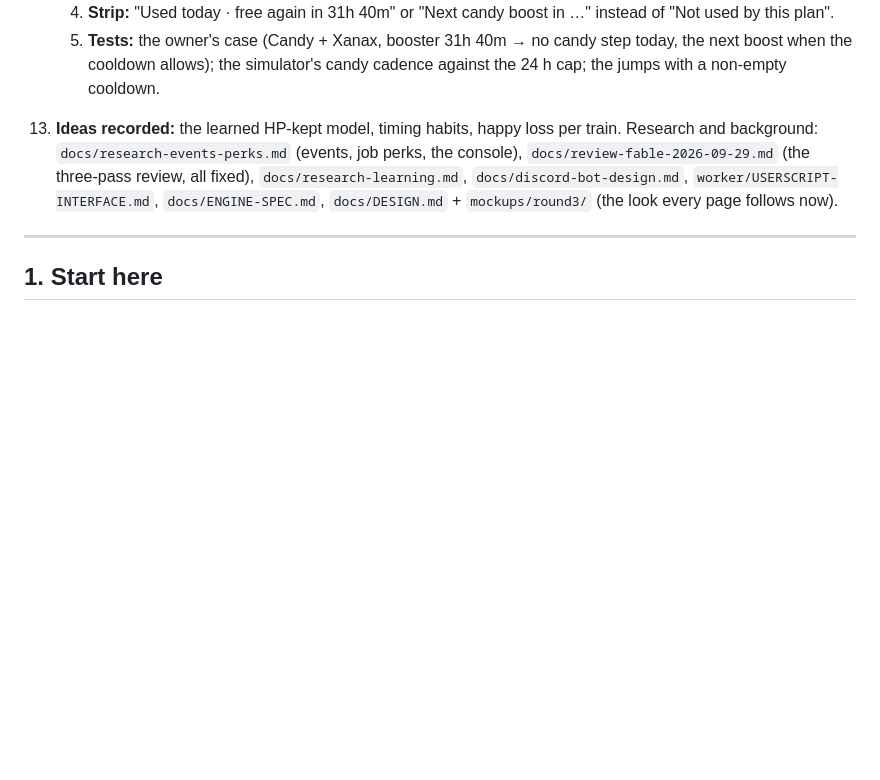
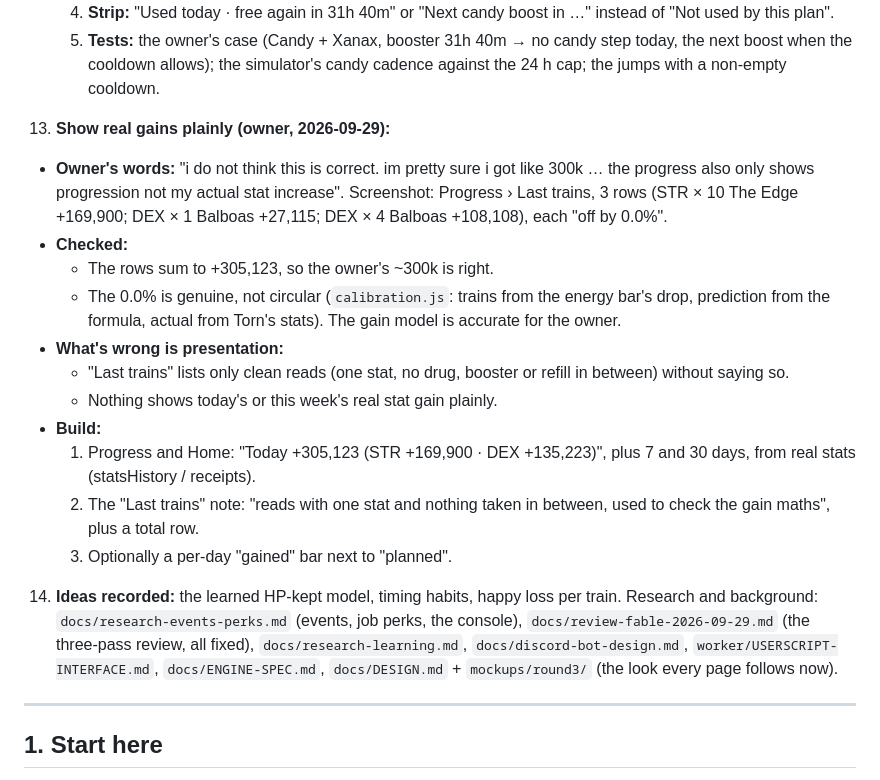
Before and after one commit to abrahamdelosreyes17-oss/torn-pumping-iron, a Markdown page: HANDOFF.md, the part around the change. Drawn GitHub-style; blank space fills up the shorter version.

Commit message:
Handoff: show real gains plainly (Last trains is clean reads only; the maths checked out)
Co-Authored-By: Claude Opus 5.5 <noreply@anthropic.com>

```diff
--- a/HANDOFF.md
+++ b/HANDOFF.md
@@ -122,7 +122,19 @@ Links:
      3. **A 48 h look-ahead timeline** (the plan's steps past Torn midnight) for Home's "next" list and the bot, so "when not to take Xanax / candy / boosters" is planned ahead.
      4. **Strip:** "Used today · free again in 31h 40m" or "Next candy boost in …" instead of "Not used by this plan".
      5. **Tests:** the owner's case (Candy + Xanax, booster 31h 40m → no candy step today, the next boost when the cooldown allows); the simulator's candy cadence against the 24 h cap; the jumps with a non-empty cooldown.
-13. **Ideas recorded:** the learned HP-kept model, timing habits, happy loss per train.
+13. **Show real gains plainly (owner, 2026-09-29):**
+   - **Owner's words:** "i do not think this is correct. im pretty sure i got like 300k … the progress also only shows progression not my actual stat increase". Screenshot: Progress › Last trains, 3 rows (STR × 10 The Edge +169,900; DEX × 1 Balboas +27,115; DEX × 4 Balboas +108,108), each "off by 0.0%".
+   - **Checked:**
+     - The rows sum to +305,123, so the owner's ~300k is right.
+     - The 0.0% is genuine, not circular (`calibration.js`: trains from the energy bar's drop, prediction from the formula, actual from Torn's stats). The gain model is accurate for the owner.
+   - **What's wrong is presentation:**
+     - "Last trains" lists only clean reads (one stat, no drug, booster or refill in between) without saying so.
+     - Nothing shows today's or this week's real stat gain plainly.
+   - **Build:**
+     1. Progress and Home: "Today +305,123 (STR +169,900 · DEX +135,223)", plus 7 and 30 days, from real stats (statsHistory / receipts).
+     2. The "Last trains" note: "reads with one stat and nothing taken in between, used to check the gain maths", plus a total row.
+     3. Optionally a per-day "gained" bar next to "planned".
+14. **Ideas recorded:** the learned HP-kept model, timing habits, happy loss per train.
 Research and background: `docs/research-events-perks.md` (events, job perks, the console), `docs/review-fable-2026-09-29.md` (the three-pass review, all fixed), `docs/research-learning.md`, `docs/discord-bot-design.md`, `worker/USERSCRIPT-INTERFACE.md`, `docs/ENGINE-SPEC.md`, `docs/DESIGN.md` + `mockups/round3/` (the look every page follows now).
 
 ---
```
